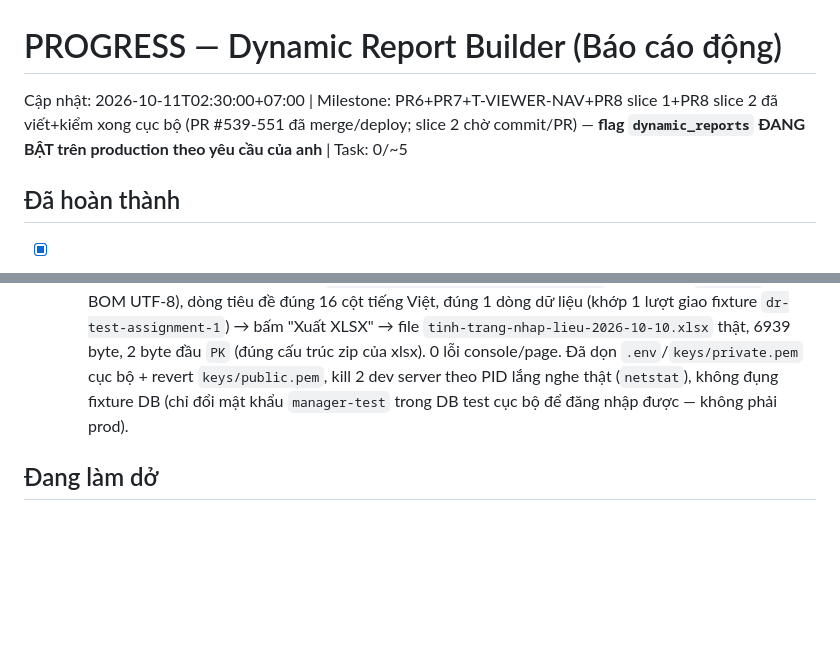
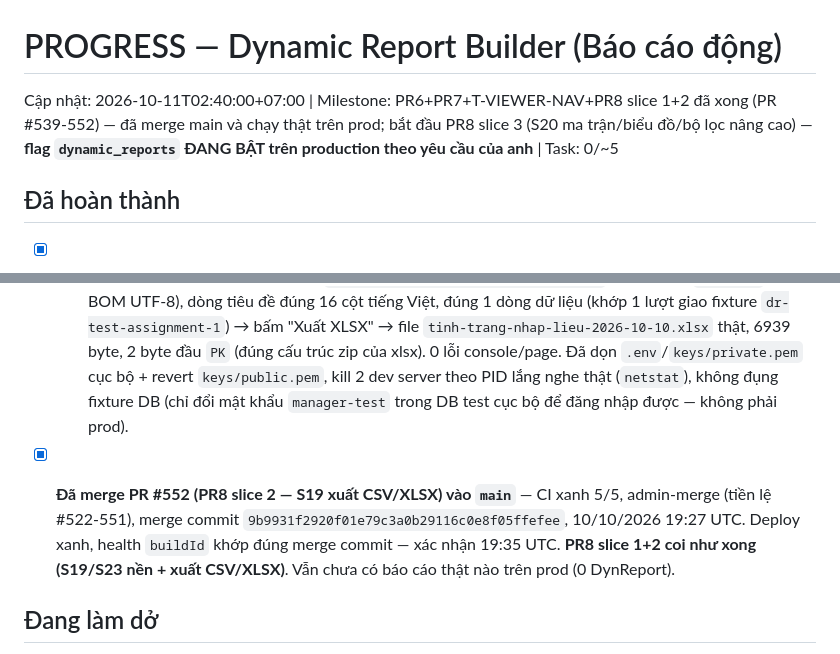
Before and after one commit to trungtm78/PC02, a Markdown page: docs/PC02_Report_Builder_Design_Package/PROGRESS.md, 2 parts joined by grey strips. Drawn GitHub-style; blank space fills up the shorter version.

```diff
--- a/docs/PC02_Report_Builder_Design_Package/PROGRESS.md
+++ b/docs/PC02_Report_Builder_Design_Package/PROGRESS.md
@@ -1,5 +1,5 @@
 # PROGRESS — Dynamic Report Builder (Báo cáo động)
-Cập nhật: 2026-10-11T02:30:00+07:00 | Milestone: PR6+PR7+T-VIEWER-NAV+PR8 slice 1+PR8 slice 2 đã viết+kiểm xong cục bộ (PR #539-551 đã merge/deploy; slice 2 chờ commit/PR) — **flag `dynamic_reports` ĐANG BẬT trên production theo yêu cầu của anh** | Task: 0/~5
+Cập nhật: 2026-10-11T02:40:00+07:00 | Milestone: PR6+PR7+T-VIEWER-NAV+PR8 slice 1+2 đã xong (PR #539-552) — đã merge main và chạy thật trên prod; bắt đầu PR8 slice 3 (S20 ma trận/biểu đồ/bộ lọc nâng cao) — **flag `dynamic_reports` ĐANG BẬT trên production theo yêu cầu của anh** | Task: 0/~5
 
 ## Đã hoàn thành
 - [x] PR0 — spec, fixture (HSLN+5 mẫu thật+oracle+5 file độc hại giả lập), DECISIONS_20261009.md, ROLE_MATRIX_20261009.md — commit 2f077843
@@ -293,4 +293,6 @@ BƯỚC TIẾP THEO: `git push -u origin feat/dynamic-reports-pr7-slice4` → `g
   - Toàn bộ xanh cục bộ: backend 8096/8211 pass/0 fail (115 skip có từ trước) + `tsc --noEmit` sạch + `eslint --fix` sạch. Frontend 5015/5016 pass (1 lỗi chập chờn CPU có từ trước ở `cases/governance/configuration-editors.test.tsx`, xác nhận lại PASS 8/8 khi chạy riêng) + `tsc -b` sạch + `eslint --fix` sạch.
   - **Đã bấm thử thật bằng Playwright (Chromium) với backend+Postgres thật, bắt sự kiện `download` của trình duyệt (không chỉ gọi API thẳng):** đăng nhập `manager-test` thật → `/bao-cao-dong/tinh-trang` → bấm "Xuất CSV" → file tải về thật `tinh-trang-nhap-lieu-2026-10-10.csv`, 3 byte đầu `ef bb bf` (đúng BOM UTF-8), dòng tiêu đề đúng 16 cột tiếng Việt, đúng 1 dòng dữ liệu (khớp 1 lượt giao fixture `dr-test-assignment-1`) → bấm "Xuất XLSX" → file `tinh-trang-nhap-lieu-2026-10-10.xlsx` thật, 6939 byte, 2 byte đầu `PK` (đúng cấu trúc zip của xlsx). 0 lỗi console/page. Đã dọn `.env`/`keys/private.pem` cục bộ + revert `keys/public.pem`, kill 2 dev server theo PID lắng nghe thật (`netstat`), không đụng fixture DB (chỉ đổi mật khẩu `manager-test` trong DB test cục bộ để đăng nhập được — không phải prod).
 
+- [x] **Đã merge PR #552 (PR8 slice 2 — S19 xuất CSV/XLSX) vào `main`** — CI xanh 5/5, admin-merge (tiền lệ #522-551), merge commit `9b9931f2920f01e79c3a0b29116c0e8f05ffefee`, 10/10/2026 19:27 UTC. Deploy xanh, health `buildId` khớp đúng merge commit — xác nhận 19:35 UTC. **PR8 slice 1+2 coi như xong (S19/S23 nền + xuất CSV/XLSX)**. Vẫn chưa có báo cáo thật nào trên prod (0 DynReport).
+
 ## Đang làm dở
```
Also changed, not shown: other parts of docs/PC02_Report_Builder_Design_Package/PROGRESS.md (+1 -3 lines).
